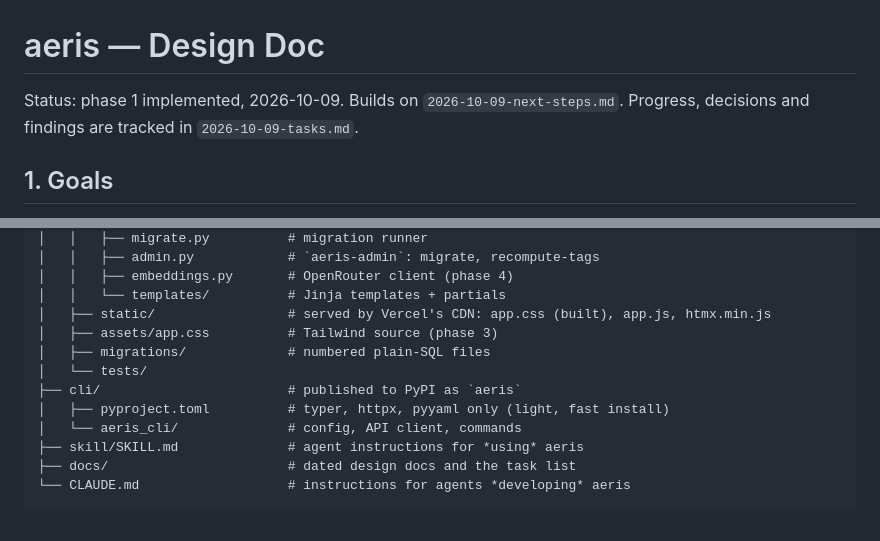
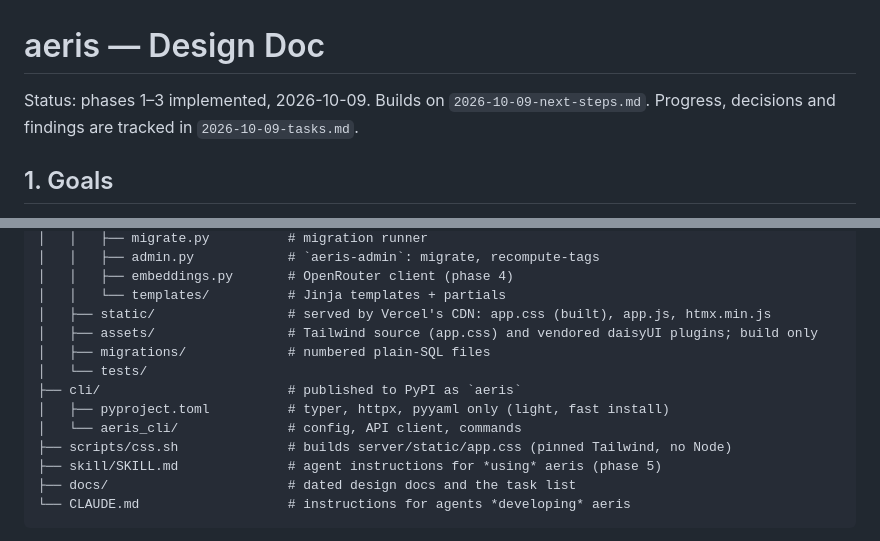
Before and after one commit to lucasmaystre/aeris, a Markdown page: docs/2026-10-09-design.md, 2 parts joined by grey strips. Drawn GitHub-style.

````diff
--- a/docs/2026-10-09-design.md
+++ b/docs/2026-10-09-design.md
@@ -1,6 +1,6 @@
 # aeris — Design Doc
 
-Status: phase 1 implemented, 2026-10-09. Builds on `2026-10-09-next-steps.md`. Progress, decisions
+Status: phases 1–3 implemented, 2026-10-09. Builds on `2026-10-09-next-steps.md`. Progress, decisions
 and findings are tracked in `2026-10-09-tasks.md`.
 
 ## 1. Goals
@@ -88,13 +89,14 @@ aeris/
 │   │   ├── embeddings.py       # OpenRouter client (phase 4)
 │   │   └── templates/          # Jinja templates + partials
 │   ├── static/                 # served by Vercel's CDN: app.css (built), app.js, htmx.min.js
-│   ├── assets/app.css          # Tailwind source (phase 3)
+│   ├── assets/                 # Tailwind source (app.css) and vendored daisyUI plugins; build only
 │   ├── migrations/             # numbered plain-SQL files
 │   └── tests/
 ├── cli/                        # published to PyPI as `aeris`
 │   ├── pyproject.toml          # typer, httpx, pyyaml only (light, fast install)
 │   └── aeris_cli/              # config, API client, commands
-├── skill/SKILL.md              # agent instructions for *using* aeris
+├── scripts/css.sh              # builds server/static/app.css (pinned Tailwind, no Node)
+├── skill/SKILL.md              # agent instructions for *using* aeris (phase 5)
 ├── docs/                       # dated design docs and the task list
 └── CLAUDE.md                   # instructions for agents *developing* aeris
 ```
````
Also changed, not shown: other parts of docs/2026-10-09-design.md (+16 -12 lines), docs/2026-10-09-tasks.md (+4 -2 lines).
